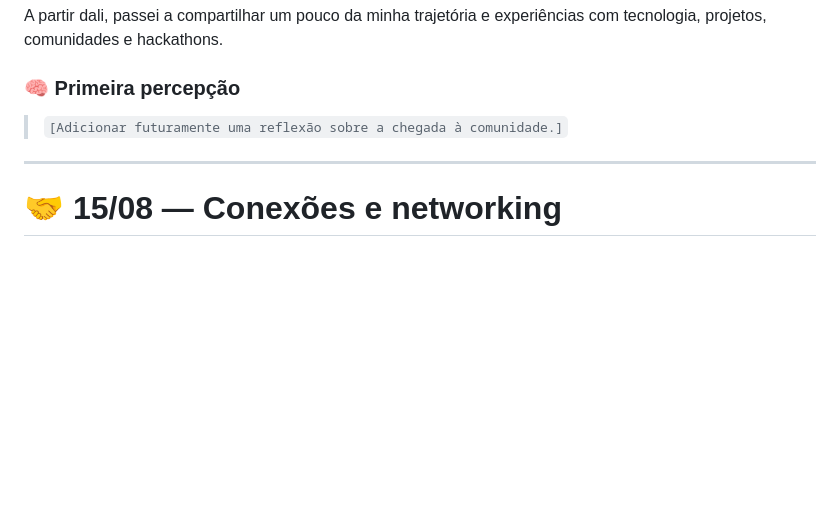
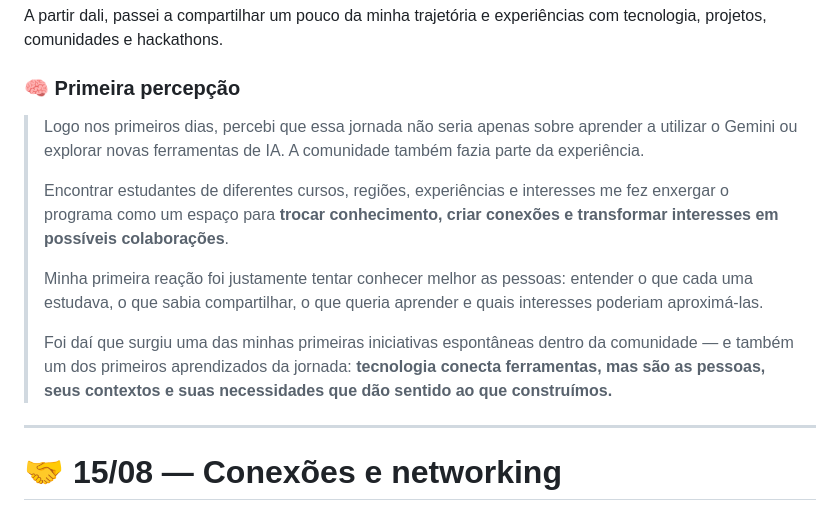
Before and after one commit to SouBeatrizKaroline/gemini-em-missao, a Markdown page: README.md, the part around one of its changes. GitHub-like rendering; blank space fills up the shorter version.

```diff
--- a/README.md
+++ b/README.md
@@ -189,7 +189,13 @@ A partir dali, passei a compartilhar um pouco da minha trajetória e experiênci
 
 ### 🧠 Primeira percepção
 
-> `[Adicionar futuramente uma reflexão sobre a chegada à comunidade.]`
+> Logo nos primeiros dias, percebi que essa jornada não seria apenas sobre aprender a utilizar o Gemini ou explorar novas ferramentas de IA. A comunidade também fazia parte da experiência.
+>
+> Encontrar estudantes de diferentes cursos, regiões, experiências e interesses me fez enxergar o programa como um espaço para **trocar conhecimento, criar conexões e transformar interesses em possíveis colaborações**.
+>
+> Minha primeira reação foi justamente tentar conhecer melhor as pessoas: entender o que cada uma estudava, o que sabia compartilhar, o que queria aprender e quais interesses poderiam aproximá-las.
+>
+> Foi daí que surgiu uma das minhas primeiras iniciativas espontâneas dentro da comunidade — e também um dos primeiros aprendizados da jornada: **tecnologia conecta ferramentas, mas são as pessoas, seus contextos e suas necessidades que dão sentido ao que construímos.**
 
 ---
 
```
Also changed, not shown: other parts of README.md (+40 -4 lines).
